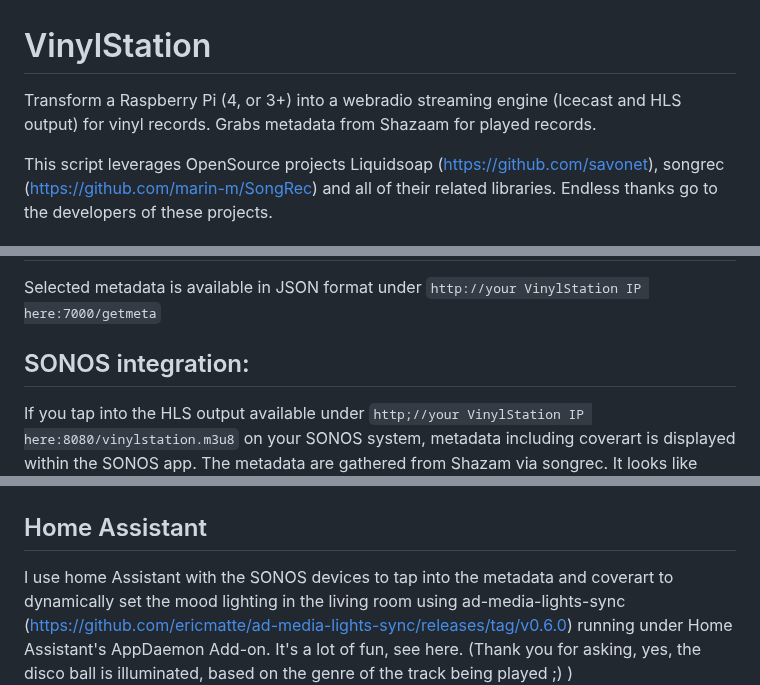
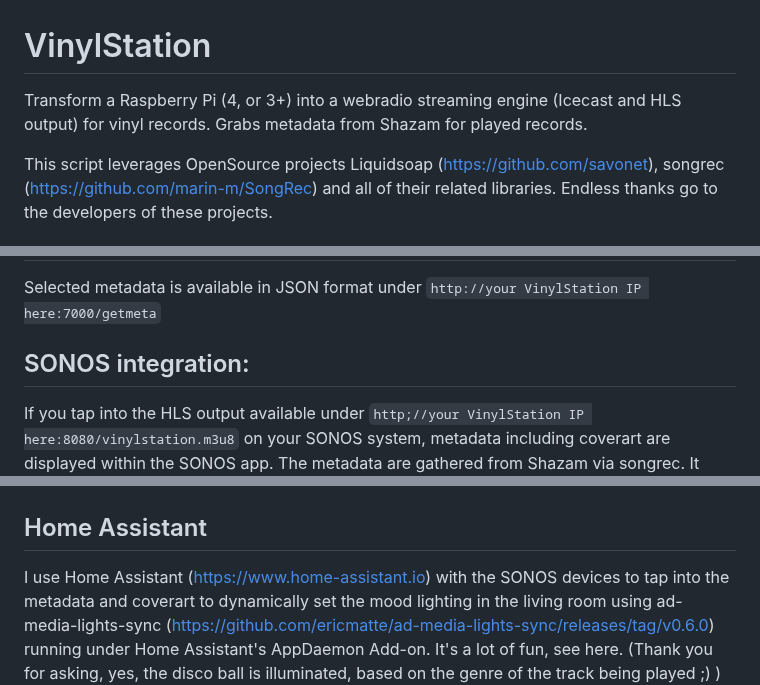
Before and after one commit to mojikosu/vinylstation, a Markdown page: README.md, 3 parts joined by grey strips. GitHub-like rendering.

````diff
--- a/README.md
+++ b/README.md
@@ -1,5 +1,5 @@
 # VinylStation
-Transform a Raspberry Pi (4, or 3+) into a webradio streaming engine (Icecast and HLS output) for vinyl records. Grabs metadata from Shazaam for played records.
+Transform a Raspberry Pi (4, or 3+) into a webradio streaming engine (Icecast and HLS output) for vinyl records. Grabs metadata from Shazam for played records.
 
 This script leverages OpenSource projects Liquidsoap (https://github.com/savonet), songrec (https://github.com/marin-m/SongRec) and all of their related libraries.
 Endless thanks go to the developers of these projects.
@@ -49,10 +49,10 @@ Log into your Raspberry Pi and run :\
 Selected metadata is available in JSON format under ```http://your VinylStation IP here:7000/getmeta```
 
 ## SONOS integration:
-If you tap into the HLS output available under ```http;//your VinylStation IP here:8080/vinylstation.m3u8``` on your SONOS system, metadata including coverart is displayed within the SONOS app. The metadata are gathered from Shazam via songrec.
+If you tap into the HLS output available under ```http;//your VinylStation IP here:8080/vinylstation.m3u8``` on your SONOS system, metadata including coverart are displayed within the SONOS app. The metadata are gathered from Shazam via songrec.
 It looks like this:\ ![Metadata within SONOS](sonos-metadata-example.jpeg?raw=true "Title")
 
 ## Home Assistant
-I use home Assistant with the SONOS devices to tap into the metadata and coverart to dynamically set the mood lighting in the living room using ad-media-lights-sync (https://github.com/ericmatte/ad-media-lights-sync/releases/tag/v0.6.0) running under Home Assistant's AppDaemon Add-on. It's a lot of fun, see here.
+I use Home Assistant (https://www.home-assistant.io) with the SONOS devices to tap into the metadata and coverart to dynamically set the mood lighting in the living room using ad-media-lights-sync (https://github.com/ericmatte/ad-media-lights-sync/releases/tag/v0.6.0) running under Home Assistant's AppDaemon Add-on. It's a lot of fun, see here.
 (Thank you for asking, yes, the disco ball is illuminated, based on the genre of the track being played ;) )\
 ![Mood Lighting](m-lighting-based-on-coverart.jpeg)
````
